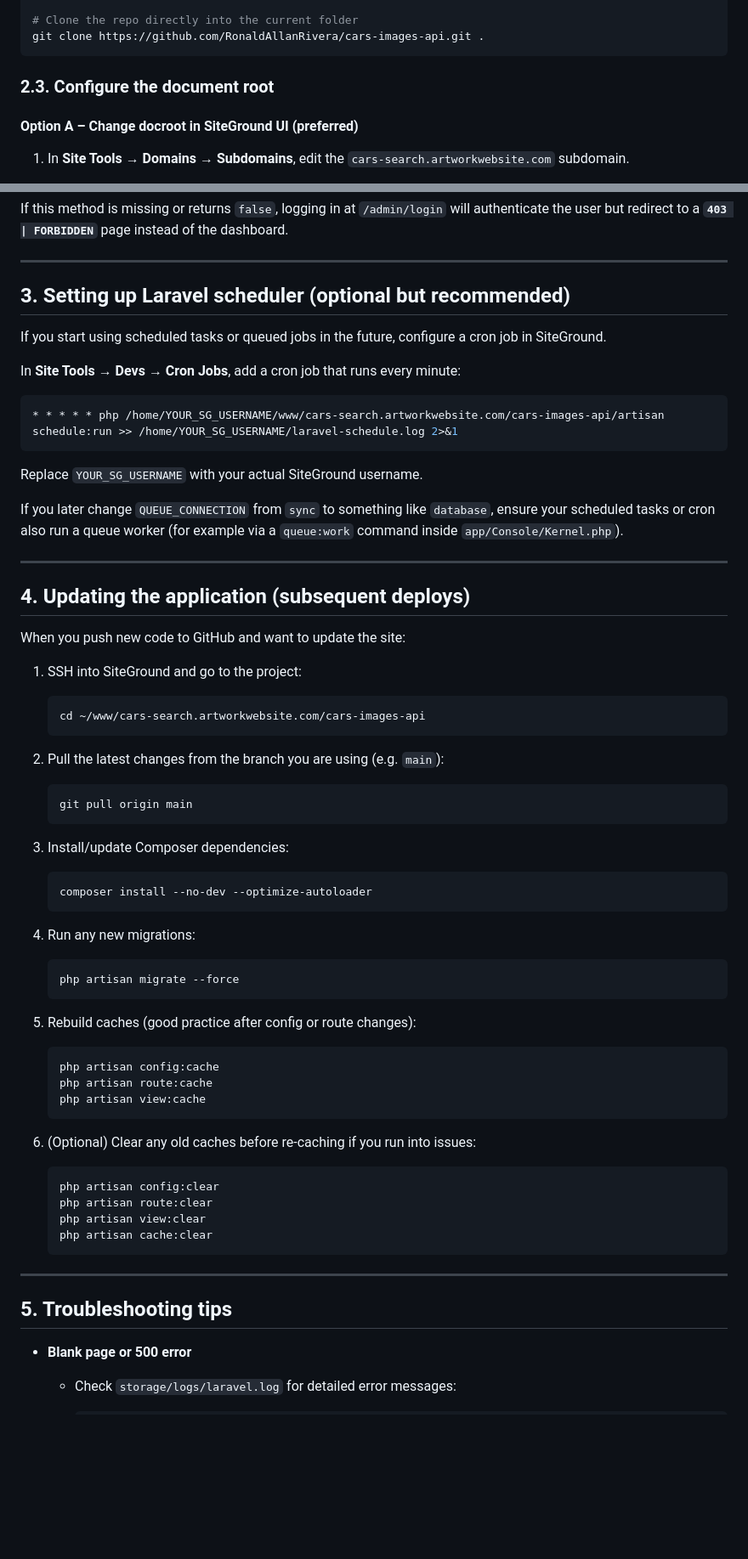
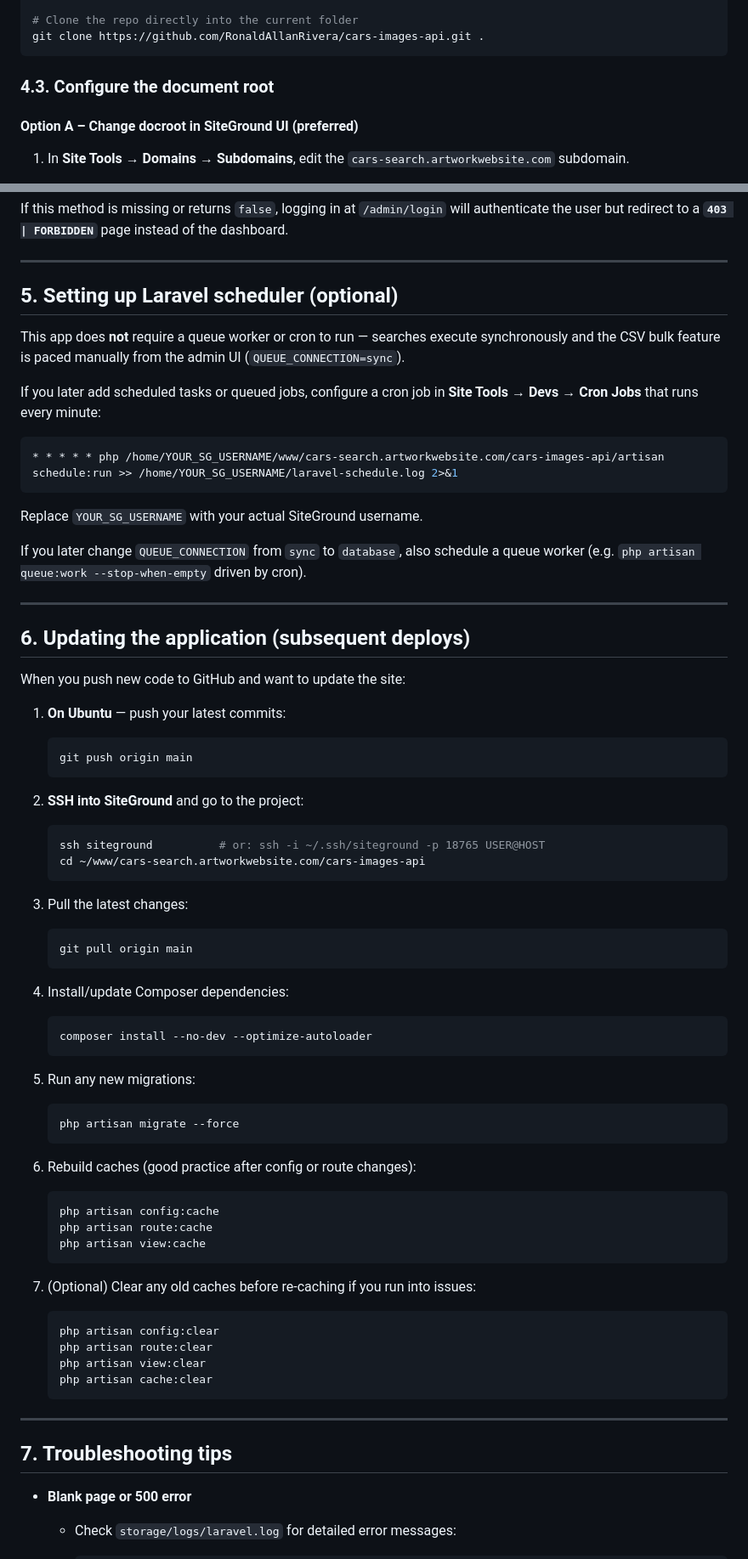
Before and after one commit to RonaldAllanRivera/cars-images-api, a Markdown page: DEPLOYMENT.md, 2 parts joined by grey strips. Shown at 85% size. Drawn GitHub-style; blank space fills up the shorter version.

````diff
--- a/DEPLOYMENT.md
+++ b/DEPLOYMENT.md
@@ -76,7 +170,7 @@ rm Default.html  # or mv Default.html ../Default.html.bak
 git clone https://github.com/RonaldAllanRivera/cars-images-api.git .
 ```
 
-### 2.3. Configure the document root
+### 4.3. Configure the document root
 
 #### Option A – Change docroot in SiteGround UI (preferred)
 
@@ -300,11 +406,11 @@ If this method is missing or returns `false`, logging in at `/admin/login` will
 
 ---
 
-## 3. Setting up Laravel scheduler (optional but recommended)
+## 5. Setting up Laravel scheduler (optional)
 
-If you start using scheduled tasks or queued jobs in the future, configure a cron job in SiteGround.
+This app does **not** require a queue worker or cron to run — searches execute synchronously and the CSV bulk feature is paced manually from the admin UI (`QUEUE_CONNECTION=sync`).
 
-In **Site Tools → Devs → Cron Jobs**, add a cron job that runs every minute:
+If you later add scheduled tasks or queued jobs, configure a cron job in **Site Tools → Devs → Cron Jobs** that runs every minute:
 
 ```bash
 * * * * * php /home/YOUR_SG_USERNAME/www/cars-search.artworkwebsite.com/cars-images-api/artisan schedule:run >> /home/YOUR_SG_USERNAME/laravel-schedule.log 2>&1
@@ -312,39 +418,46 @@ In **Site Tools → Devs → Cron Jobs**, add a cron job that runs every minute:
 
 Replace `YOUR_SG_USERNAME` with your actual SiteGround username.
 
-If you later change `QUEUE_CONNECTION` from `sync` to something like `database`, ensure your scheduled tasks or cron also run a queue worker (for example via a `queue:work` command inside `app/Console/Kernel.php`).
+If you later change `QUEUE_CONNECTION` from `sync` to `database`, also schedule a queue worker (e.g. `php artisan queue:work --stop-when-empty` driven by cron).
 
 ---
 
-## 4. Updating the application (subsequent deploys)
+## 6. Updating the application (subsequent deploys)
 
 When you push new code to GitHub and want to update the site:
 
-1. SSH into SiteGround and go to the project:
+1. **On Ubuntu** — push your latest commits:
 
    ```bash
+   git push origin main
+   ```
+
+2. **SSH into SiteGround** and go to the project:
+
+   ```bash
+   ssh siteground          # or: ssh -i ~/.ssh/siteground -p 18765 USER@HOST
    cd ~/www/cars-search.artworkwebsite.com/cars-images-api
    ```
 
-2. Pull the latest changes from the branch you are using (e.g. `main`):
+3. Pull the latest changes:
 
    ```bash
    git pull origin main
    ```
 
-3. Install/update Composer dependencies:
+4. Install/update Composer dependencies:
 
    ```bash
    composer install --no-dev --optimize-autoloader
    ```
 
-4. Run any new migrations:
+5. Run any new migrations:
 
    ```bash
    php artisan migrate --force
    ```
 
-5. Rebuild caches (good practice after config or route changes):
+6. Rebuild caches (good practice after config or route changes):
 
    ```bash
    php artisan config:cache
@@ -352,7 +465,7 @@ When you push new code to GitHub and want to update the site:
    php artisan view:cache
    ```
 
-6. (Optional) Clear any old caches before re-caching if you run into issues:
+7. (Optional) Clear any old caches before re-caching if you run into issues:
 
    ```bash
    php artisan config:clear
@@ -363,7 +476,7 @@ When you push new code to GitHub and want to update the site:
 
 ---
 
-## 5. Troubleshooting tips
+## 7. Troubleshooting tips
 
 - **Blank page or 500 error**
   - Check `storage/logs/laravel.log` for detailed error messages:
````
Also changed, not shown: other parts of DEPLOYMENT.md (+130 -18 lines).
